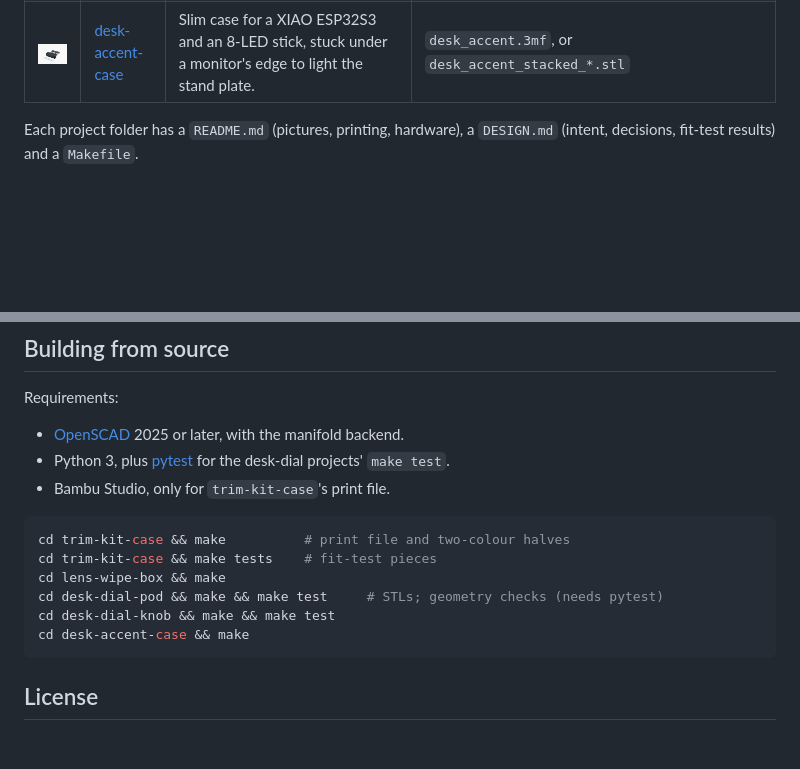
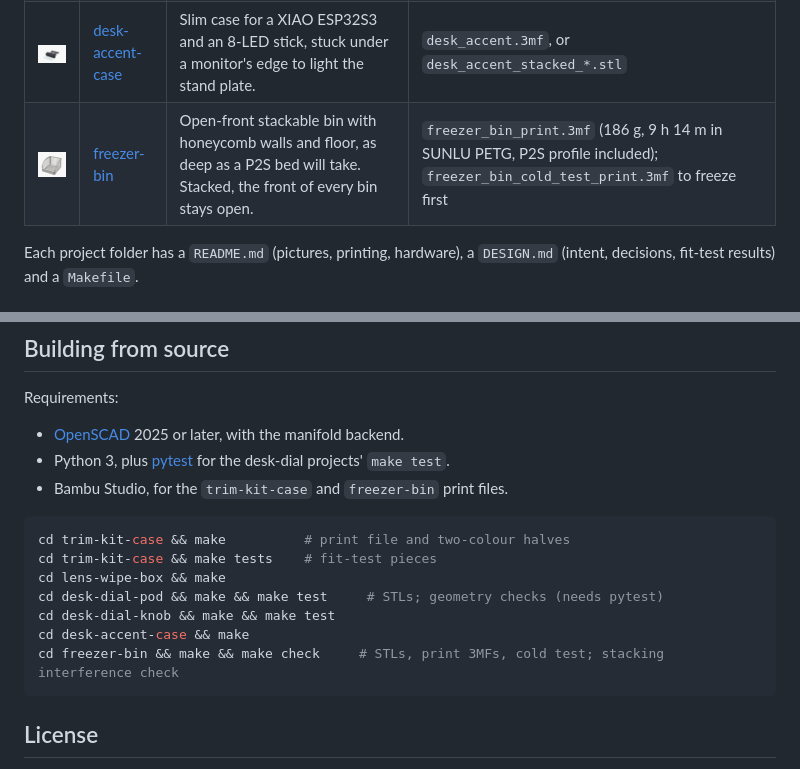
Before and after one commit to louisalexander/forge, a Markdown page: README.md, 2 parts joined by grey strips. GitHub-like rendering; pictures changed too: freezer-bin/img/bin.png (added); blank space fills up the shorter version.

````diff
--- a/README.md
+++ b/README.md
@@ -12,6 +12,7 @@ Designed and printed on a Bambu Lab P2S (0.4 mm nozzle, AMS).
 | <img src="desk-dial-pod/img/pod_back.png" width="220"> | [desk-dial-pod](desk-dial-pod/) | Round pod for a 1.28" round display and a XIAO ESP32S3, off the edge of a monitor at eye level. Slides onto a Command-strip bracket; two-colour accent ring round the window. | `desk_dial_pod.3mf` (whole plate, P2S profile included) |
 | <img src="desk-dial-knob/img/assembly.png" width="220"> | [desk-dial-knob](desk-dial-knob/) | A rotary-encoder knob in a round head on a neck, gel-taped under a desk. A NeoPixel lights a thin ring of colour at the knob's base. | `desk_dial_knob_housing.3mf`, or the `desk_dial_kh_*.stl` parts |
 | <img src="desk-accent-case/img/stacked.png" width="220"> | [desk-accent-case](desk-accent-case/) | Slim case for a XIAO ESP32S3 and an 8-LED stick, stuck under a monitor's edge to light the stand plate. | `desk_accent.3mf`, or `desk_accent_stacked_*.stl` |
+| <img src="freezer-bin/img/bin.png" width="220"> | [freezer-bin](freezer-bin/) | Open-front stackable bin with honeycomb walls and floor, as deep as a P2S bed will take. Stacked, the front of every bin stays open. | `freezer_bin_print.3mf` (186 g, 9 h 14 m in SUNLU PETG, P2S profile included); `freezer_bin_cold_test_print.3mf` to freeze first |
 
 Each project folder has a `README.md` (pictures, printing, hardware), a `DESIGN.md` (intent, decisions, fit-test results) and a `Makefile`.
 
@@ -29,7 +30,7 @@ STL and 3MF files are stored with [Git LFS](https://git-lfs.com). To clone them,
 Requirements:
 - [OpenSCAD](https://openscad.org) 2025 or later, with the manifold backend.
 - Python 3, plus [pytest](https://pytest.org) for the desk-dial projects' `make test`.
-- Bambu Studio, only for `trim-kit-case`'s print file.
+- Bambu Studio, for the `trim-kit-case` and `freezer-bin` print files.
 
 ```sh
 cd trim-kit-case && make          # print file and two-colour halves
@@ -38,6 +39,7 @@ cd lens-wipe-box && make
 cd desk-dial-pod && make && make test     # STLs; geometry checks (needs pytest)
 cd desk-dial-knob && make && make test
 cd desk-accent-case && make
+cd freezer-bin && make && make check     # STLs, print 3MFs, cold test; stacking interference check
 ```
 
 ## License
````
Also changed, not shown: AGENTS.md (+2 -0 lines), CLAUDE.md (+2 -0 lines), freezer-bin/DESIGN.md (added, +408 -0 lines), freezer-bin/README.md (added, +176 -0 lines), freezer-bin/img/cold_test.png (added), freezer-bin/img/joint.png (added), freezer-bin/img/stack.png (added), 11 other files.
